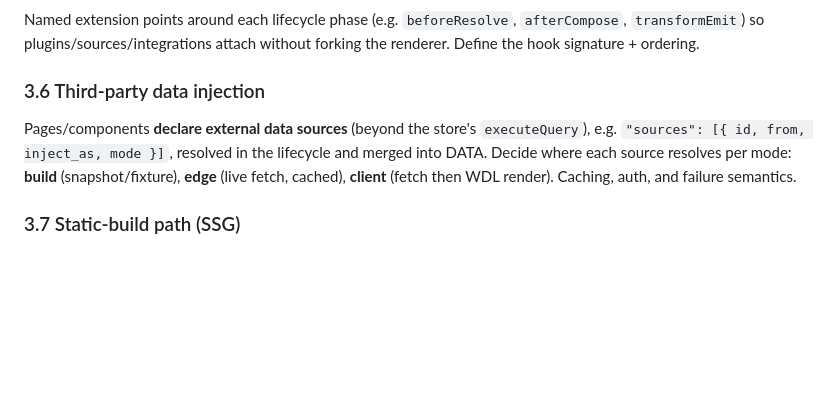
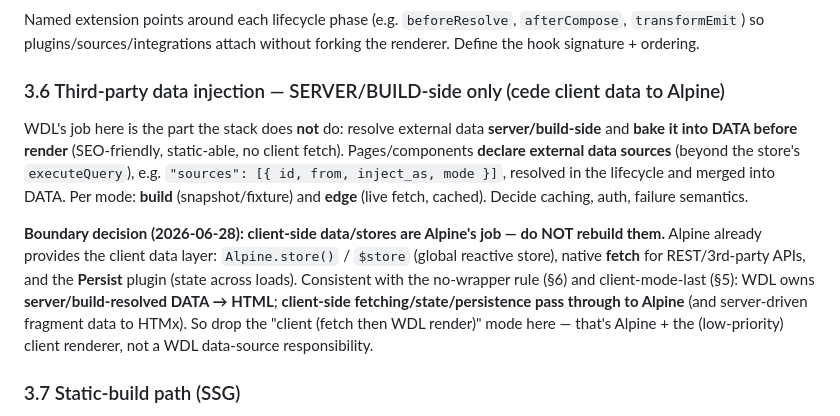
Before and after one commit to ruledweb/ruledwdl, a Markdown page: docs/hypermedia-roadmap.md, the part around the change. Rendered like a GitHub page; blank space fills up the shorter version.

Commit message:
docs(roadmap): scope 3rd-party data injection to server/build-side — cede client data/stores to Alpine
Alpine already provides the client data layer: Alpine.store()/$store (global reactive store),
native fetch for REST/3rd-party APIs, and the Persist plugin. Same lean-on-the-stack rule as HTMx:
WDL owns server/build-resolved DATA→HTML (SEO/static-able); client-side fetch/state/persistence pass
through to Alpine, server-driven fragment data to HTMx. Dropped the client fetch-then-render mode
from §3.6 (it's Alpine + the low-priority client renderer, not a WDL data-source job).

```diff
--- a/docs/hypermedia-roadmap.md
+++ b/docs/hypermedia-roadmap.md
@@ -149,11 +149,20 @@ emit**. Define pre/post stages for each. This is where data injection, actions,
 Named extension points around each lifecycle phase (e.g. `beforeResolve`, `afterCompose`, `transformEmit`)
 so plugins/sources/integrations attach without forking the renderer. Define the hook signature + ordering.
 
-### 3.6 Third-party data injection
-Pages/components **declare external data sources** (beyond the store's `executeQuery`), e.g.
-`"sources": [{ id, from, inject_as, mode }]`, resolved in the lifecycle and merged into DATA. Decide
-where each source resolves per mode: **build** (snapshot/fixture), **edge** (live fetch, cached),
-**client** (fetch then WDL render). Caching, auth, and failure semantics.
+### 3.6 Third-party data injection — SERVER/BUILD-side only (cede client data to Alpine)
+WDL's job here is the part the stack does **not** do: resolve external data **server/build-side** and
+**bake it into DATA before render** (SEO-friendly, static-able, no client fetch). Pages/components
+**declare external data sources** (beyond the store's `executeQuery`), e.g.
+`"sources": [{ id, from, inject_as, mode }]`, resolved in the lifecycle and merged into DATA. Per mode:
+**build** (snapshot/fixture) and **edge** (live fetch, cached). Decide caching, auth, failure semantics.
+
+**Boundary decision (2026-06-28): client-side data/stores are Alpine's job — do NOT rebuild them.**
+Alpine already provides the client data layer: `Alpine.store()` / `$store` (global reactive store),
+native **fetch** for REST/3rd-party APIs, and the **Persist** plugin (state across loads). Consistent
+with the no-wrapper rule (§6) and client-mode-last (§5): WDL owns **server/build-resolved DATA → HTML**;
+**client-side fetching/state/persistence pass through to Alpine** (and server-driven fragment data to
+HTMx). So drop the "client (fetch then WDL render)" mode here — that's Alpine + the (low-priority) client
+renderer, not a WDL data-source responsibility.
 
 ### 3.7 Static-build path (SSG)
 `wdl build <project-dir> <out-dir>` → render every page in a store to plain `.html` (+ assets) → deploy
```
